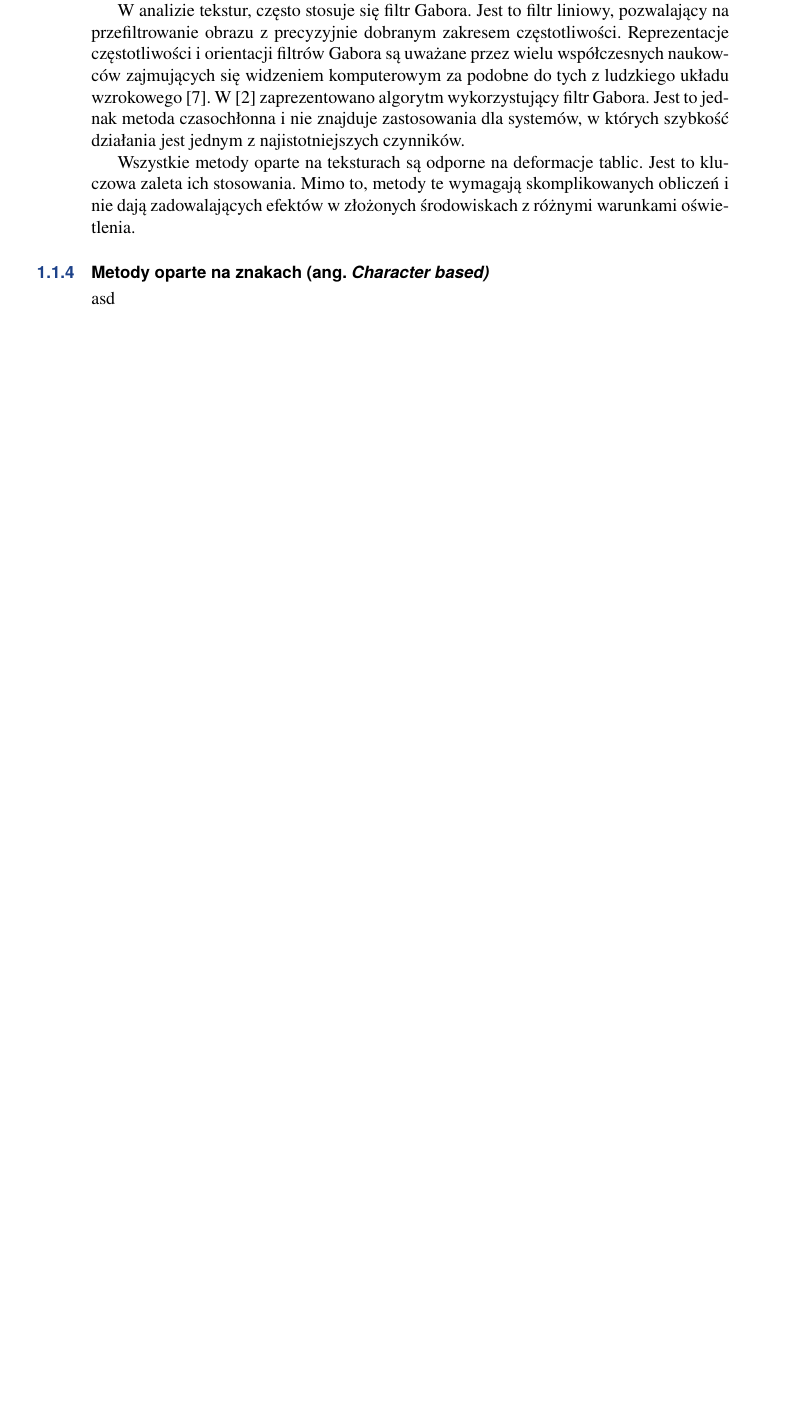
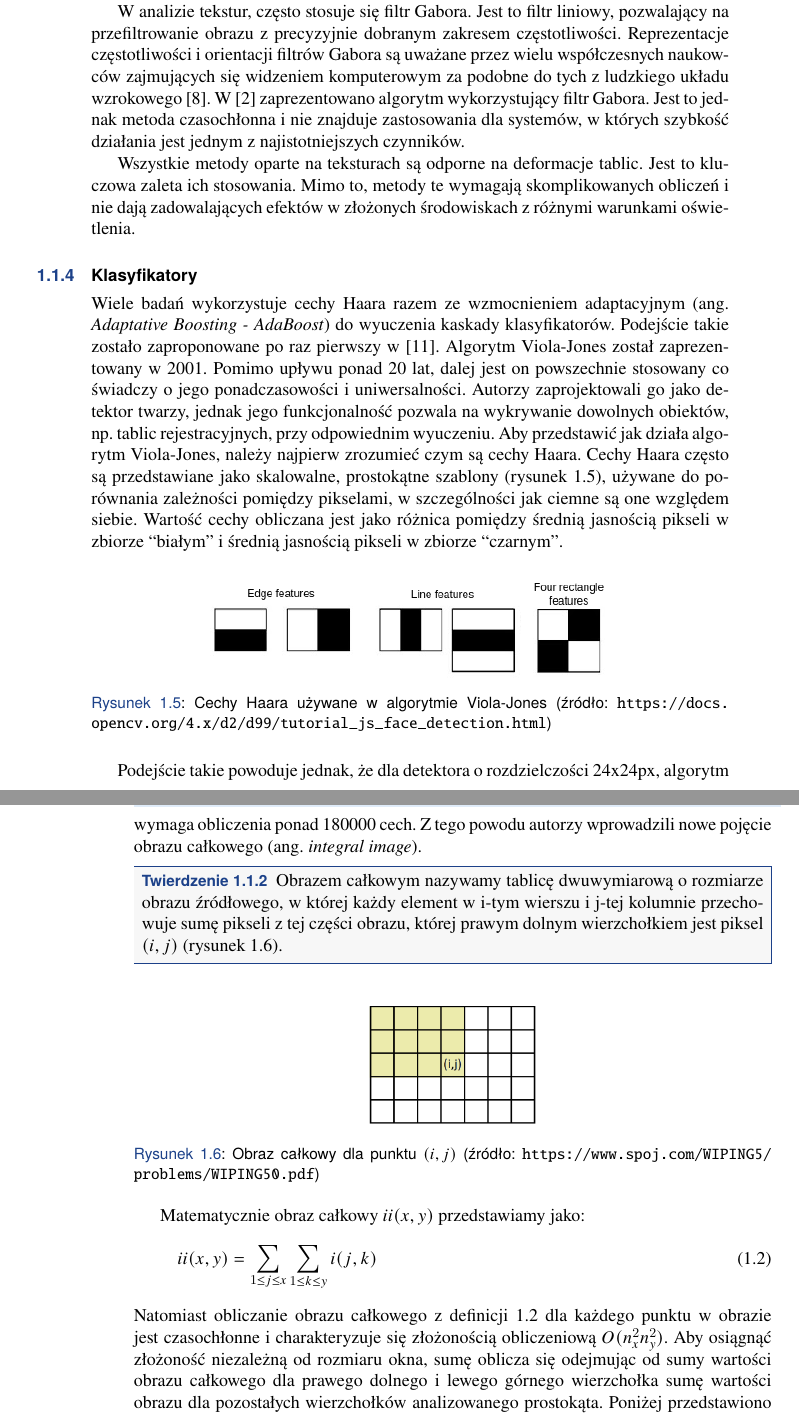
Before and after one commit to lykoszczan/licence_plate_detector, a LaTeX thesis (src/docs/WIZUT-Dyplom-styl/main.tex, which reads src/docs/WIZUT-Dyplom-styl/chapter1.tex): part of page 14 of 25 before the commit and two parts of pages 14 and 15 of 27 after it, the two joined at a grey line, cut so that both start at the same text, the shorter picture padded with empty space. Compiled offline with pdfLaTeX.

Commit message:
writing thesis

```diff
--- a/src/docs/WIZUT-Dyplom-styl/chapter1.tex
+++ b/src/docs/WIZUT-Dyplom-styl/chapter1.tex
@@ -191,5 +191,40 @@ Wszystkie metody oparte na teksturach są odporne na deformacje tablic.
 Jest to kluczowa zaleta ich stosowania.
 Mimo to, metody te wymagają skomplikowanych obliczeń i nie dają zadowalających efektów w złożonych środowiskach z różnymi warunkami oświetlenia.
 
-\subsection{Metody oparte na znakach (ang. \textit{Character based)}}
-asd
+\subsection{Klasyfikatory}
+Wiele badań wykorzystuje cechy Haara razem ze wzmocnieniem adaptacyjnym (ang. \textit{Adaptative Boosting - AdaBoost}) do wyuczenia kaskady klasyfikatorów.
+Podejście takie zostało zaproponowane po raz pierwszy w \cite{990517}.
+Algorytm Viola-Jones został zaprezentowany w 2001.
+Pomimo upływu ponad 20 lat, dalej jest on powszechnie stosowany co świadczy o jego ponadczasowości i uniwersalności.
+Autorzy zaprojektowali go jako detektor twarzy, jednak jego funkcjonalność pozwala na wykrywanie dowolnych obiektów, np. tablic rejestracyjnych, przy odpowiednim wyuczeniu.
+Aby przedstawić jak działa algorytm Viola-Jones, należy najpierw zrozumieć czym są cechy Haara.
+Cechy Haara często są przedstawiane jako skalowalne, prostokątne szablony (rysunek \ref{fig:haar_feats}), używane do porównania zależności pomiędzy pikselami, w szczególności jak ciemne są one względem siebie.
+Wartość cechy obliczana jest jako różnica pomiędzy średnią jasnością pikseli w zbiorze ``białym'' i średnią jasnością pikseli w zbiorze ``czarnym''.
+\begin{figure}[!ht]
+    \centering
+    \includegraphics[scale=0.6]{Pictures/haar_feats}
+    \caption{Cechy Haara używane w algorytmie Viola-Jones (źródło: \url{https://docs.opencv.org/4.x/d2/d99/tutorial_js_face_detection.html})}
+    \label{fig:haar_feats}
+\end{figure}
+\FloatBarrier
+Podejście takie powoduje jednak, że dla detektora o rozdzielczości 24x24px, algorytm wymaga obliczenia ponad 180000 cech.
+Z tego powodu autorzy wprowadzili nowe pojęcie obrazu całkowego (ang. \textit{integral image}).
+\begin{theorem}
+    Obrazem całkowym nazywamy tablicę dwuwymiarową o rozmiarze obrazu źródłowego, w której każdy element w i-tym wierszu i j-tej kolumnie przechowuje sumę pikseli z tej części obrazu, której prawym dolnym wierzchołkiem jest piksel $(i, j)$ (rysunek~\ref{fig:ii_cords}).
+\end{theorem}
+\begin{figure}[!htb]
+    \centering
+    \includegraphics[scale=0.6]{Pictures/ii_cords}
+    \caption{Obraz całkowy dla punktu $(i, j)$ (źródło: \url{https://www.spoj.com/WIPING5/problems/WIPING50.pdf})}
+    \label{fig:ii_cords}
+\end{figure}
+\FloatBarrier
+Matematycznie obraz całkowy $ii(x,y)$ przedstawiamy jako:
+\begin{equation}
+    \label{eq:integral_image}
+    ii(x,y) = \sum_{1\leq j \leq x} \sum_{1\leq k \leq y} i(j,k)
+\end{equation}
+Natomiast obliczanie obrazu całkowego z definicji \ref{eq:integral_image} dla każdego punktu w obrazie jest czasochłonne i charakteryzuje się złożonością obliczeniową $O(n_x^2 n_y^2)$.
+Aby osiągnąć złożoność niezależną od rozmiaru okna, sumę oblicza się odejmując od sumy wartości obrazu całkowego dla prawego dolnego i lewego górnego wierzchołka sumę wartości obrazu dla pozostałych wierzchołków analizowanego prostokąta.
+Poniżej przedstawiono obliczenie sumy dla prostokąta rozpiętego między punktami $(x_1, y_1)$, a $(x_2, y_2)$.
+\begin{equation}
@@ -197 +251,2 @@ asd
+RealBoost).
 
```
Also changed, not shown: src/docs/WIZUT-Dyplom-styl/bibliography.bib (+26 -0 lines), src/docs/WIZUT-Dyplom-styl/Pictures/haar_feats.png (added), src/docs/WIZUT-Dyplom-styl/Pictures/haar_feats_alt.png (added), src/docs/WIZUT-Dyplom-styl/Pictures/ii_boosteg.png (added), src/docs/WIZUT-Dyplom-styl/Pictures/ii_cords.png (added), src/docs/WIZUT-Dyplom-styl/main.bbl, src/docs/WIZUT-Dyplom-styl/main.pdf, src/docs/WIZUT-Dyplom-styl/chapter1.tex (85 more changed lines), 10 other files.
